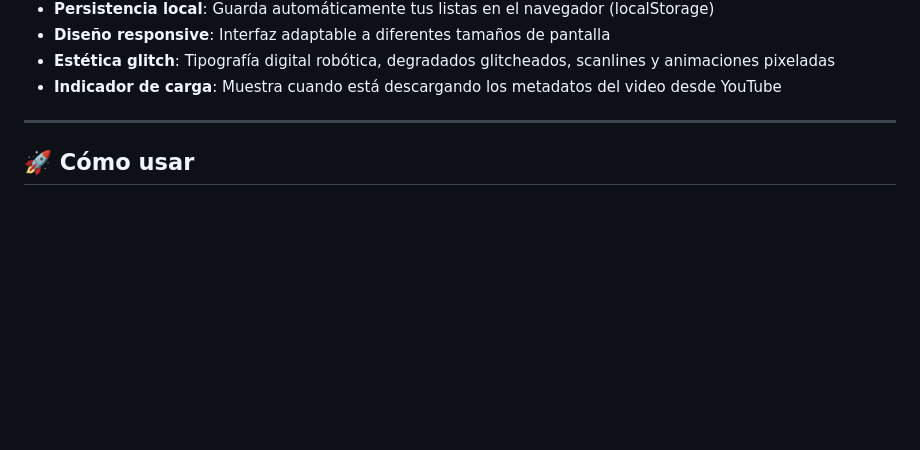
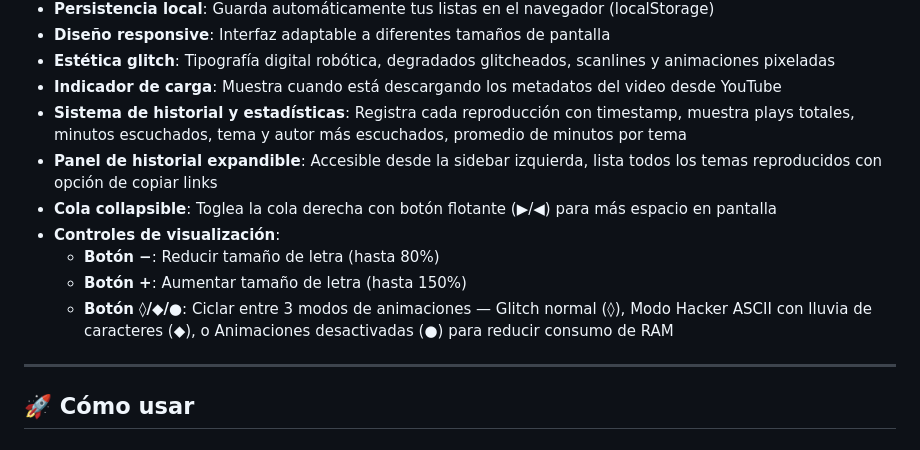
Before and after one commit to LautaroSantiago/youtube-glitch-player, a Markdown page: README.md, the part around the change. Rendered like a GitHub page; blank space fills up the shorter version.

Commit message:
docs: update README with latest features - history, ASCII mode, visualization controls

```diff
--- a/README.md
+++ b/README.md
@@ -26,6 +26,13 @@ Reproductor web de listas de reproducción de YouTube con interfaz digital glitc
 - **Diseño responsive**: Interfaz adaptable a diferentes tamaños de pantalla
 - **Estética glitch**: Tipografía digital robótica, degradados glitcheados, scanlines y animaciones pixeladas
 - **Indicador de carga**: Muestra cuando está descargando los metadatos del video desde YouTube
+- **Sistema de historial y estadísticas**: Registra cada reproducción con timestamp, muestra plays totales, minutos escuchados, tema y autor más escuchados, promedio de minutos por tema
+- **Panel de historial expandible**: Accesible desde la sidebar izquierda, lista todos los temas reproducidos con opción de copiar links
+- **Cola collapsible**: Toglea la cola derecha con botón flotante (▶/◀) para más espacio en pantalla
+- **Controles de visualización**:
+  - **Botón −**: Reducir tamaño de letra (hasta 80%)
+  - **Botón +**: Aumentar tamaño de letra (hasta 150%)
+  - **Botón ◊/◆/●**: Ciclar entre 3 modos de animaciones — Glitch normal (◊), Modo Hacker ASCII con lluvia de caracteres (◆), o Animaciones desactivadas (●) para reducir consumo de RAM
 
 ---
 
```
